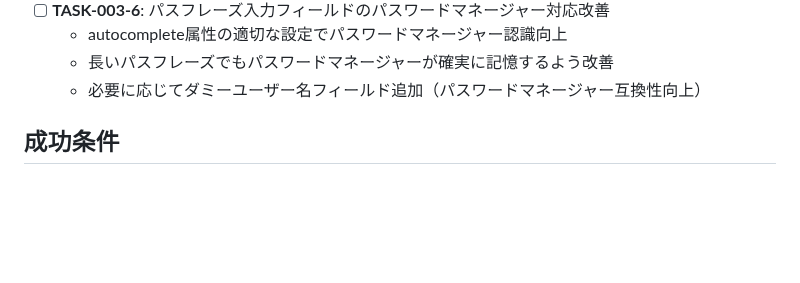
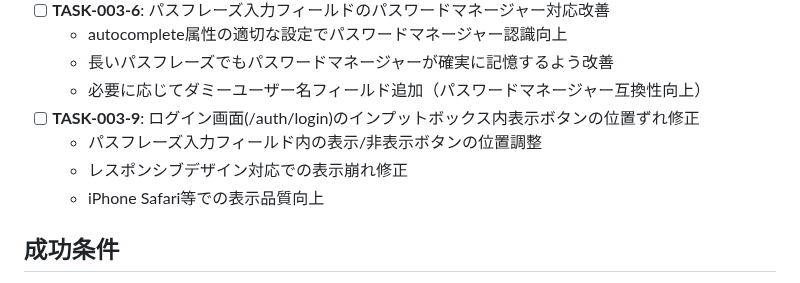
Before and after one commit to shimesaba-type0/secure-pdf-viewer, a Markdown page: tickets/tasks/TASK-003.md, the part around the change. Drawn GitHub-style; blank space fills up the shorter version.

Commit message:
docs: TASK-003-9 ログイン画面UIボタン位置修正タスクを追加
🤖 Generated with [Claude Code](https://claude.ai/code)

Co-Authored-By: Claude <noreply@anthropic.com>

```diff
--- a/tickets/tasks/TASK-003.md
+++ b/tickets/tasks/TASK-003.md
@@ -69,6 +69,10 @@
   - autocomplete属性の適切な設定でパスワードマネージャー認識向上
   - 長いパスフレーズでもパスワードマネージャーが確実に記憶するよう改善
   - 必要に応じてダミーユーザー名フィールド追加（パスワードマネージャー互換性向上）
+- [ ] **TASK-003-9**: ログイン画面(/auth/login)のインプットボックス内表示ボタンの位置ずれ修正
+  - パスフレーズ入力フィールド内の表示/非表示ボタンの位置調整
+  - レスポンシブデザイン対応での表示崩れ修正
+  - iPhone Safari等での表示品質向上
 
 ## 成功条件
 - [x] 72時間後の自動ログアウト ✅ 2025-07-20完了
```
